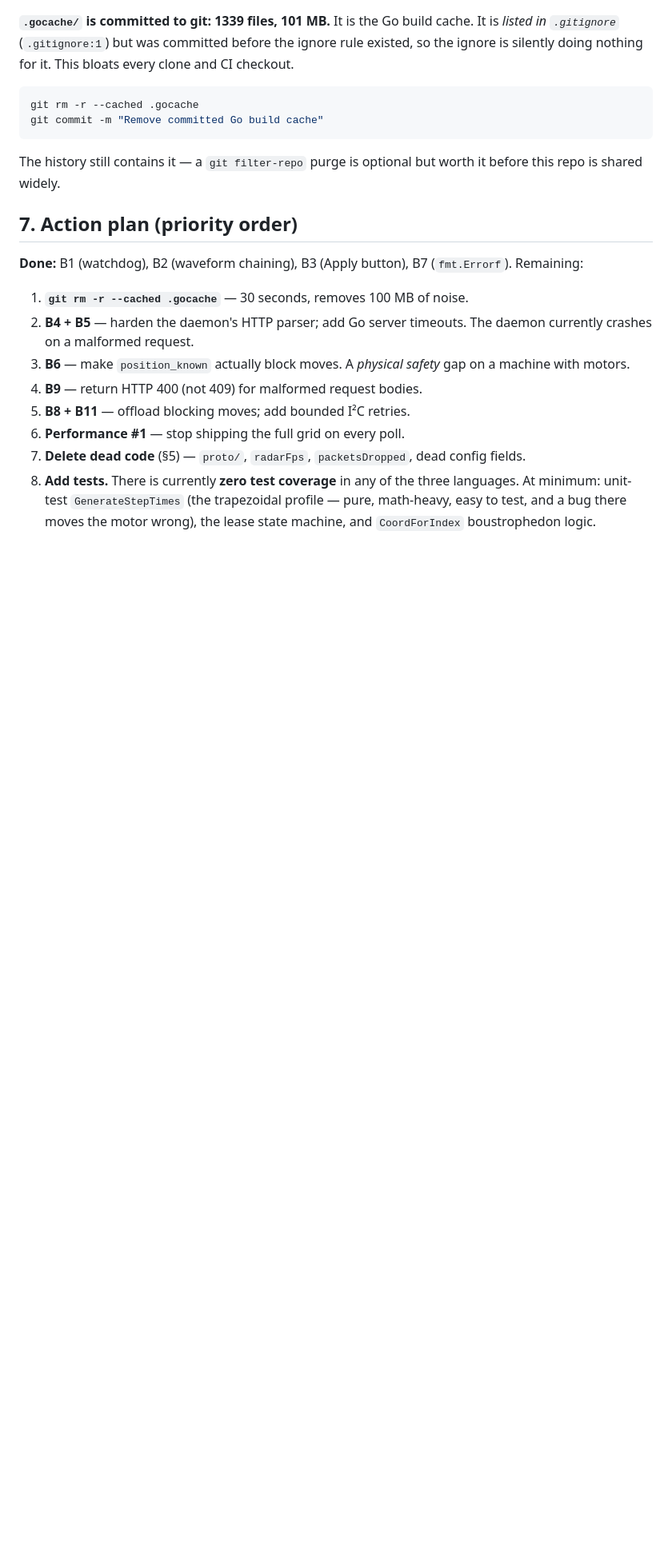
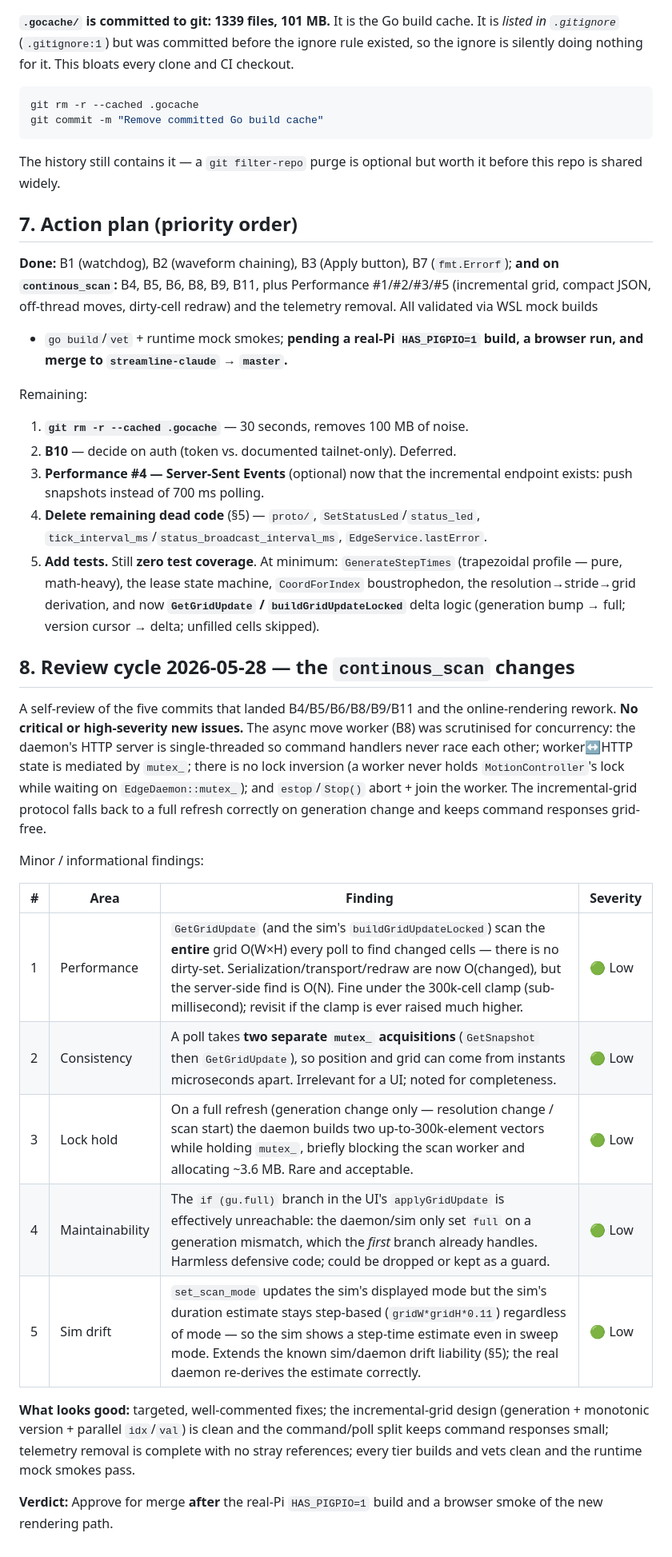
Before and after one commit to Gabriel-Karpinsky/Prism-FullStack, a Markdown page: docs/code-review.md, the part around one of its changes. Shown at 80% size. Drawn GitHub-style; blank space fills up the shorter version.

```diff
--- a/docs/code-review.md
+++ b/docs/code-review.md
@@ -297,19 +306,53 @@ it before this repo is shared widely.
 ## 7. Action plan (priority order)
 
 **Done:** B1 (watchdog), B2 (waveform chaining), B3 (Apply button), B7
-(`fmt.Errorf`). Remaining:
+(`fmt.Errorf`); **and on `continous_scan`:** B4, B5, B6, B8, B9, B11, plus
+Performance #1/#2/#3/#5 (incremental grid, compact JSON, off-thread moves,
+dirty-cell redraw) and the telemetry removal. All validated via WSL mock builds
++ `go build`/`vet` + runtime mock smokes; **pending a real-Pi `HAS_PIGPIO=1`
+build, a browser run, and merge to `streamline-claude` → `master`.**
+
+Remaining:
 
 1. **`git rm -r --cached .gocache`** — 30 seconds, removes 100 MB of noise.
-2. **B4 + B5** — harden the daemon's HTTP parser; add Go server timeouts. The
-   daemon currently crashes on a malformed request.
-3. **B6** — make `position_known` actually block moves. A *physical safety* gap
-   on a machine with motors.
-4. **B9** — return HTTP 400 (not 409) for malformed request bodies.
-5. **B8 + B11** — offload blocking moves; add bounded I²C retries.
-6. **Performance #1** — stop shipping the full grid on every poll.
-7. **Delete dead code** (§5) — `proto/`, `radarFps`, `packetsDropped`, dead
-   config fields.
-8. **Add tests.** There is currently **zero test coverage** in any of the
-   three languages. At minimum: unit-test `GenerateStepTimes` (the trapezoidal
-   profile — pure, math-heavy, easy to test, and a bug there moves the motor
-   wrong), the lease state machine, and `CoordForIndex` boustrophedon logic.
+2. **B10** — decide on auth (token vs. documented tailnet-only). Deferred.
+3. **Performance #4 — Server-Sent Events** (optional) now that the incremental
+   endpoint exists: push snapshots instead of 700 ms polling.
+4. **Delete remaining dead code** (§5) — `proto/`, `SetStatusLed`/`status_led`,
+   `tick_interval_ms`/`status_broadcast_interval_ms`, `EdgeService.lastError`.
+5. **Add tests.** Still **zero test coverage**. At minimum: `GenerateStepTimes`
+   (trapezoidal profile — pure, math-heavy), the lease state machine,
+   `CoordForIndex` boustrophedon, the resolution→stride→grid derivation, and
+   now **`GetGridUpdate` / `buildGridUpdateLocked`** delta logic (generation
+   bump → full; version cursor → delta; unfilled cells skipped).
+
+## 8. Review cycle 2026-05-28 — the `continous_scan` changes
+
+A self-review of the five commits that landed B4/B5/B6/B8/B9/B11 and the
+online-rendering rework. **No critical or high-severity new issues.** The async
+move worker (B8) was scrutinised for concurrency: the daemon's HTTP server is
+single-threaded so command handlers never race each other; worker↔HTTP state is
+mediated by `mutex_`; there is no lock inversion (a worker never holds
+`MotionController`'s lock while waiting on `EdgeDaemon::mutex_`); and
+`estop`/`Stop()` abort + join the worker. The incremental-grid protocol falls
+back to a full refresh correctly on generation change and keeps command
+responses grid-free.
+
+Minor / informational findings:
+
+| # | Area | Finding | Severity |
+|---|------|---------|----------|
+| 1 | Performance | `GetGridUpdate` (and the sim's `buildGridUpdateLocked`) scan the **entire** grid O(W×H) every poll to find changed cells — there is no dirty-set. Serialization/transport/redraw are now O(changed), but the server-side find is O(N). Fine under the 300k-cell clamp (sub-millisecond); revisit if the clamp is ever raised much higher. | 🟢 Low |
+| 2 | Consistency | A poll takes **two separate `mutex_` acquisitions** (`GetSnapshot` then `GetGridUpdate`), so position and grid can come from instants microseconds apart. Irrelevant for a UI; noted for completeness. | 🟢 Low |
+| 3 | Lock hold | On a full refresh (generation change only — resolution change / scan start) the daemon builds two up-to-300k-element vectors while holding `mutex_`, briefly blocking the scan worker and allocating ~3.6 MB. Rare and acceptable. | 🟢 Low |
+| 4 | Maintainability | The `if (gu.full)` branch in the UI's `applyGridUpdate` is effectively unreachable: the daemon/sim only set `full` on a generation mismatch, which the *first* branch already handles. Harmless defensive code; could be dropped or kept as a guard. | 🟢 Low |
+| 5 | Sim drift | `set_scan_mode` updates the sim's displayed mode but the sim's duration estimate stays step-based (`gridW*gridH*0.11`) regardless of mode — so the sim shows a step-time estimate even in sweep mode. Extends the known sim/daemon drift liability (§5); the real daemon re-derives the estimate correctly. | 🟢 Low |
+
+**What looks good:** targeted, well-commented fixes; the incremental-grid design
+(generation + monotonic version + parallel `idx`/`val`) is clean and the
+command/poll split keeps command responses small; telemetry removal is complete
+with no stray references; every tier builds and vets clean and the runtime mock
+smokes pass.
+
+**Verdict:** Approve for merge **after** the real-Pi `HAS_PIGPIO=1` build and a
+browser smoke of the new rendering path.
```
Also changed, not shown: other parts of docs/code-review.md (+83 -74 lines).
